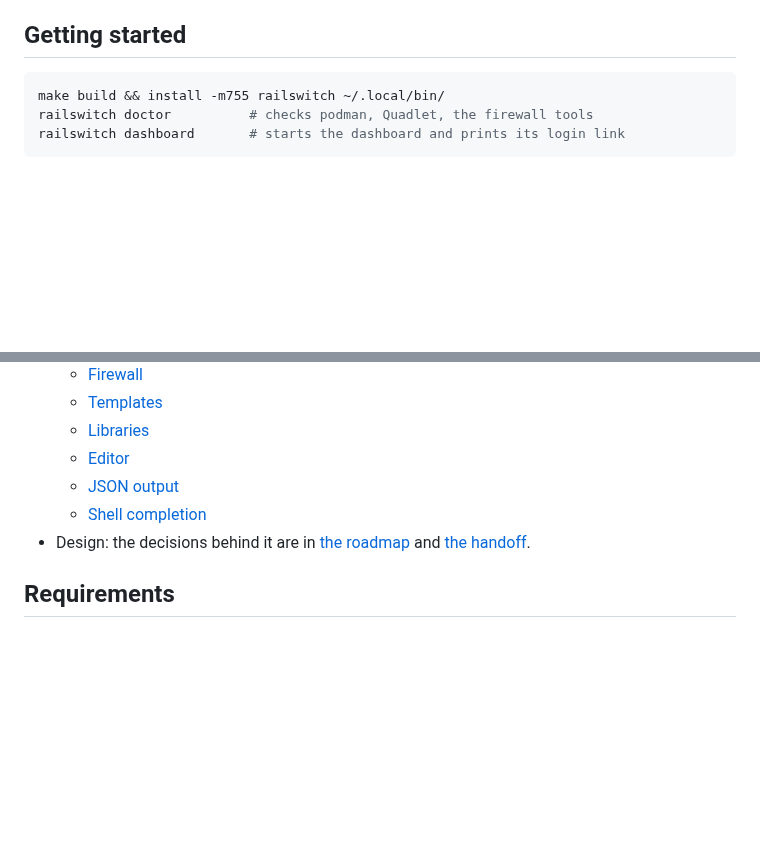
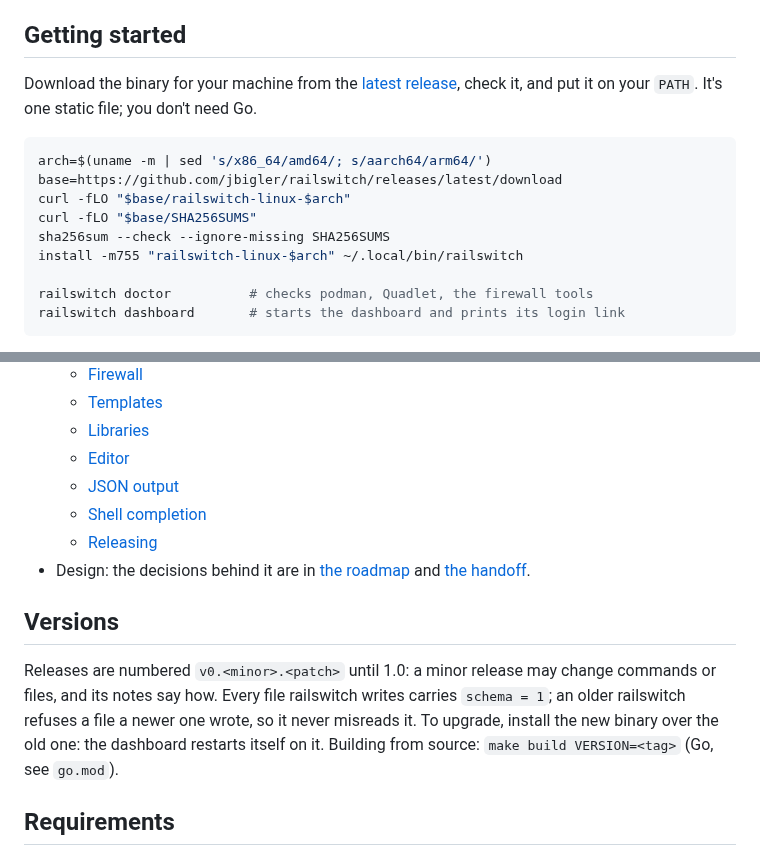
Before and after one commit to jbigler/railswitch, a Markdown page: README.md, 2 parts joined by grey strips. Drawn GitHub-style; blank space fills up the shorter version.

````diff
--- a/README.md
+++ b/README.md
@@ -39,8 +39,18 @@ stopping and one-off commands.
 
 ## Getting started
 
+Download the binary for your machine from the
+[latest release](https://github.com/jbigler/railswitch/releases/latest),
+check it, and put it on your `PATH`. It's one static file; you don't need Go.
+
 ```bash
-make build && install -m755 railswitch ~/.local/bin/
+arch=$(uname -m | sed 's/x86_64/amd64/; s/aarch64/arm64/')
+base=https://github.com/jbigler/railswitch/releases/latest/download
+curl -fLO "$base/railswitch-linux-$arch"
+curl -fLO "$base/SHA256SUMS"
+sha256sum --check --ignore-missing SHA256SUMS
+install -m755 "railswitch-linux-$arch" ~/.local/bin/railswitch
+
 railswitch doctor          # checks podman, Quadlet, the firewall tools
 railswitch dashboard       # starts the dashboard and prints its login link
 ```
@@ -61,9 +71,19 @@ sharing.
   - [Editor](docs/nvim.md)
   - [JSON output](docs/json.md)
   - [Shell completion](docs/completion.md)
+  - [Releasing](docs/releasing.md)
 - Design: the decisions behind it are in
   [the roadmap](docs/superpowers/plans/2026-10-25-railswitch-roadmap.md)
   and [the handoff](handoff/HANDOFF.md).
+
+## Versions
+
+Releases are numbered `v0.<minor>.<patch>` until 1.0: a minor release may
+change commands or files, and its notes say how. Every file railswitch
+writes carries `schema = 1`; an older railswitch refuses a file a newer one
+wrote, so it never misreads it. To upgrade, install the new binary over the
+old one: the dashboard restarts itself on it. Building from source:
+`make build VERSION=<tag>` (Go, see `go.mod`).
 
 ## Requirements
 
````
Also changed, not shown: docs/guide/getting-started.md (+13 -2 lines), docs/releasing.md (added, +25 -0 lines).
